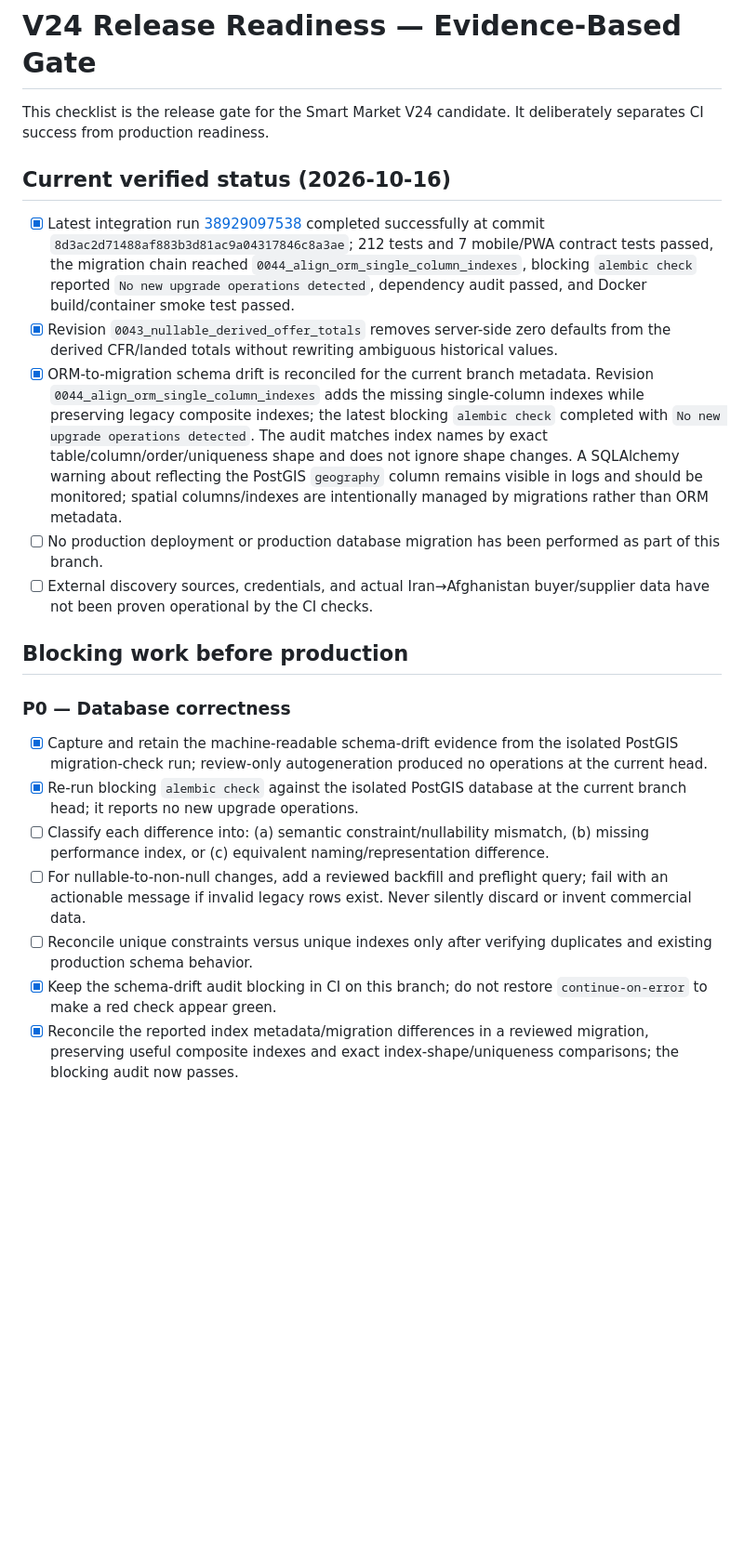
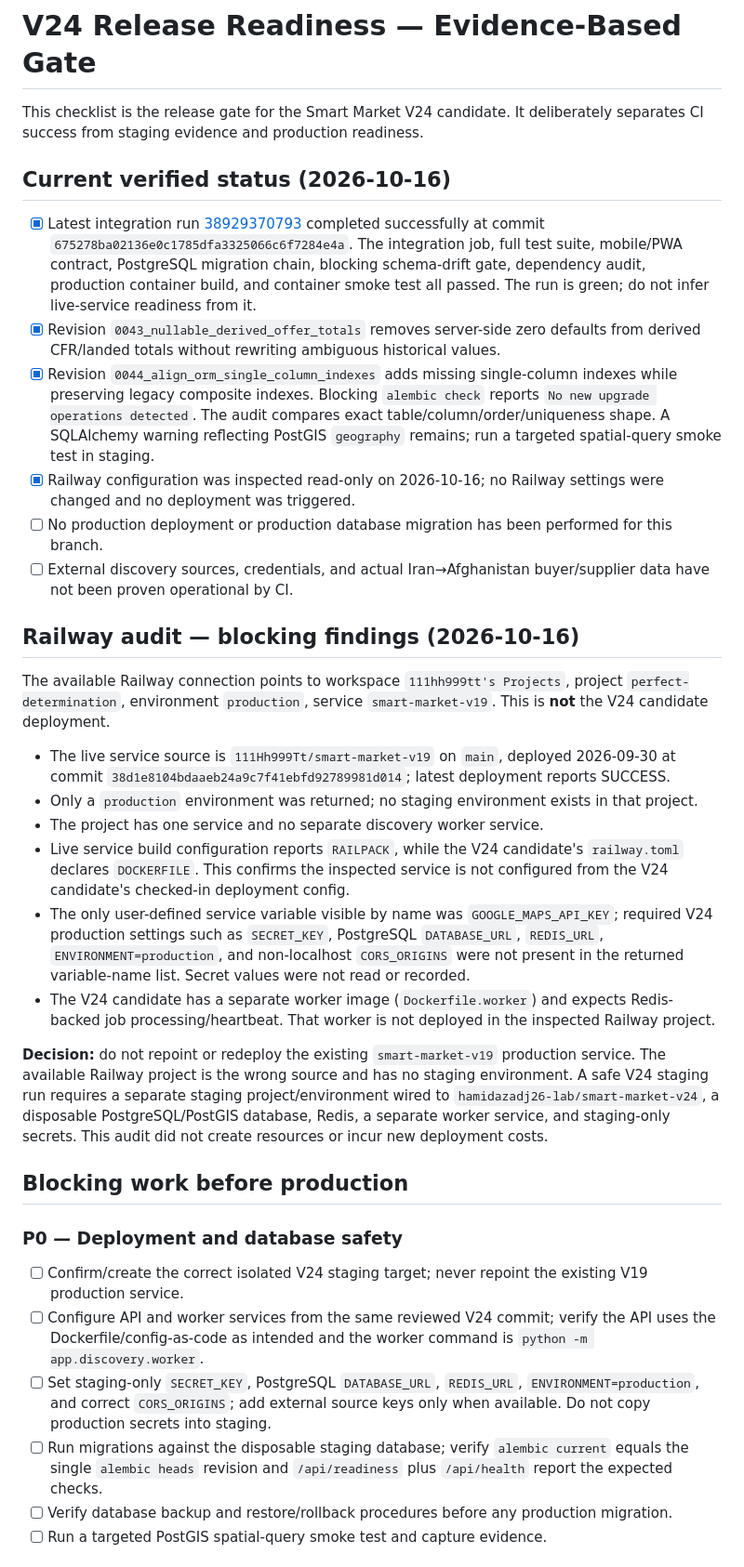
Before and after one commit to hamidazadj26-lab/smart-market-v24, a Markdown page: docs/RELEASE_READINESS_V24.md, the part around one of its changes. Shown at 93% size. Rendered like a GitHub page; blank space fills up the shorter version.

Commit message:
Document Railway V24 staging blockers and audit findings

```diff
--- a/docs/RELEASE_READINESS_V24.md
+++ b/docs/RELEASE_READINESS_V24.md
@@ -1,23 +1,36 @@
 # V24 Release Readiness — Evidence-Based Gate
 
-This checklist is the release gate for the Smart Market V24 candidate. It deliberately separates CI success from production readiness.
+This checklist is the release gate for the Smart Market V24 candidate. It deliberately separates CI success from staging evidence and production readiness.
 
 ## Current verified status (2026-10-16)
 
-- [x] Latest integration run [38929097538](https://github.com/hamidazadj26-lab/smart-market-v24/actions/runs/38929097538) completed successfully at commit `8d3ac2d71488af883b3d81ac9a04317846c8a3ae`; 212 tests and 7 mobile/PWA contract tests passed, the migration chain reached `0044_align_orm_single_column_indexes`, blocking `alembic check` reported `No new upgrade operations detected`, dependency audit passed, and Docker build/container smoke test passed.
-- [x] Revision `0043_nullable_derived_offer_totals` removes server-side zero defaults from the derived CFR/landed totals without rewriting ambiguous historical values.
-- [x] ORM-to-migration schema drift is reconciled for the current branch metadata. Revision `0044_align_orm_single_column_indexes` adds the missing single-column indexes while preserving legacy composite indexes; the latest blocking `alembic check` completed with `No new upgrade operations detected`. The audit matches index names by exact table/column/order/uniqueness shape and does not ignore shape changes. A SQLAlchemy warning about reflecting the PostGIS `geography` column remains visible in logs and should be monitored; spatial columns/indexes are intentionally managed by migrations rather than ORM metadata.
-- [ ] No production deployment or production database migration has been performed as part of this branch.
-- [ ] External discovery sources, credentials, and actual Iran→Afghanistan buyer/supplier data have not been proven operational by the CI checks.
+- [x] Latest integration run [38929370793](https://github.com/hamidazadj26-lab/smart-market-v24/actions/runs/38929370793) completed successfully at commit `675278ba02136e0c1785dfa3325066c6f7284e4a`. The integration job, full test suite, mobile/PWA contract, PostgreSQL migration chain, blocking schema-drift gate, dependency audit, production container build, and container smoke test all passed. The run is green; do not infer live-service readiness from it.
+- [x] Revision `0043_nullable_derived_offer_totals` removes server-side zero defaults from derived CFR/landed totals without rewriting ambiguous historical values.
+- [x] Revision `0044_align_orm_single_column_indexes` adds missing single-column indexes while preserving legacy composite indexes. Blocking `alembic check` reports `No new upgrade operations detected`. The audit compares exact table/column/order/uniqueness shape. A SQLAlchemy warning reflecting PostGIS `geography` remains; run a targeted spatial-query smoke test in staging.
+- [x] Railway configuration was inspected read-only on 2026-10-16; no Railway settings were changed and no deployment was triggered.
+- [ ] No production deployment or production database migration has been performed for this branch.
+- [ ] External discovery sources, credentials, and actual Iran→Afghanistan buyer/supplier data have not been proven operational by CI.
+
+## Railway audit — blocking findings (2026-10-16)
+
+The available Railway connection points to workspace `111hh999tt's Projects`, project `perfect-determination`, environment `production`, service `smart-market-v19`. This is **not** the V24 candidate deployment.
+
+- The live service source is `111Hh999Tt/smart-market-v19` on `main`, deployed 2026-09-30 at commit `38d1e8104bdaaeb24a9c7f41ebfd92789981d014`; latest deployment reports SUCCESS.
+- Only a `production` environment was returned; no staging environment exists in that project.
+- The project has one service and no separate discovery worker service.
+- Live service build configuration reports `RAILPACK`, while the V24 candidate's `railway.toml` declares `DOCKERFILE`. This confirms the inspected service is not configured from the V24 candidate's checked-in deployment config.
+- The only user-defined service variable visible by name was `GOOGLE_MAPS_API_KEY`; required V24 production settings such as `SECRET_KEY`, PostgreSQL `DATABASE_URL`, `REDIS_URL`, `ENVIRONMENT=production`, and non-localhost `CORS_ORIGINS` were not present in the returned variable-name list. Secret values were not read or recorded.
+- The V24 candidate has a separate worker image (`Dockerfile.worker`) and expects Redis-backed job processing/heartbeat. That worker is not deployed in the inspected Railway project.
+
+**Decision:** do not repoint or redeploy the existing `smart-market-v19` production service. The available Railway project is the wrong source and has no staging environment. A safe V24 staging run requires a separate staging project/environment wired to `hamidazadj26-lab/smart-market-v24`, a disposable PostgreSQL/PostGIS database, Redis, a separate worker service, and staging-only secrets. This audit did not create resources or incur new deployment costs.
 
 ## Blocking work before production
 
-### P0 — Database correctness
-- [x] Capture and retain the machine-readable schema-drift evidence from the isolated PostGIS migration-check run; review-only autogeneration produced no operations at the current head.
-- [x] Re-run blocking `alembic check` against the isolated PostGIS database at the current branch head; it reports no new upgrade operations.
-- [ ] Classify each difference into: (a) semantic constraint/nullability mismatch, (b) missing performance index, or (c) equivalent naming/representation difference.
-- [ ] For nullable-to-non-null changes, add a reviewed backfill and preflight query; fail with an actionable message if invalid legacy rows exist. Never silently discard or invent commercial data.
-- [ ] Reconcile unique constraints versus unique indexes only after verifying duplicates and existing production schema behavior.
-- [x] Keep the schema-drift audit blocking in CI on this branch; do not restore `continue-on-error` to make a red check appear green.
-- [x] Reconcile the reported index metadata/migration differences in a reviewed migration, preserving useful composite indexes and exact index-shape/uniqueness comparisons; the blocking audit now passes.
+### P0 — Deployment and database safety
+- [ ] Confirm/create the correct isolated V24 staging target; never repoint the existing V19 production service.
+- [ ] Configure API and worker services from the same reviewed V24 commit; verify the API uses the Dockerfile/config-as-code as intended and the worker command is `python -m app.discovery.worker`.
+- [ ] Set staging-only `SECRET_KEY`, PostgreSQL `DATABASE_URL`, `REDIS_URL`, `ENVIRONMENT=production`, and correct `CORS_ORIGINS`; add external source keys only when available. Do not copy production secrets into staging.
+- [ ] Run migrations against the disposable staging database; verify `alembic current` equals the single `alembic heads` revision and `/api/readiness` plus `/api/health` report the expected checks.
+- [ ] Verify database backup and restore/rollback procedures before any production migration.
+- [ ] Run a targeted PostGIS spatial-query smoke test and capture evidence.
 
```
Also changed, not shown: other parts of docs/RELEASE_READINESS_V24.md (+9 -16 lines).
